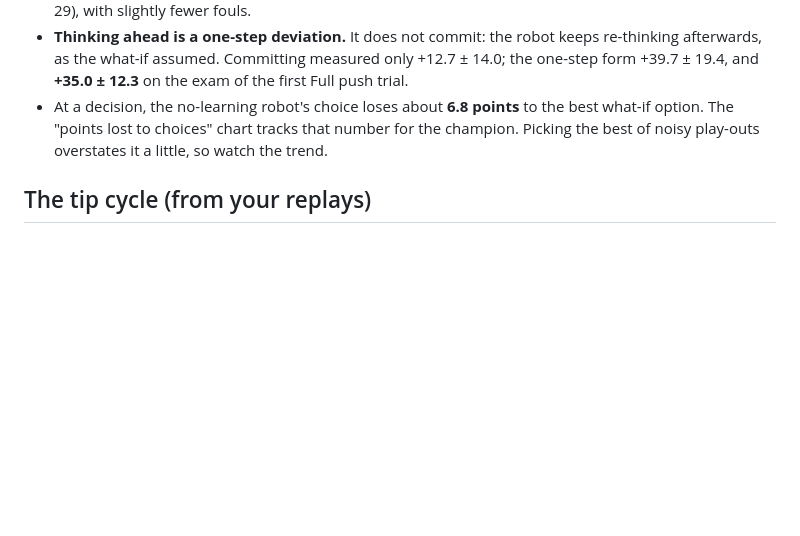
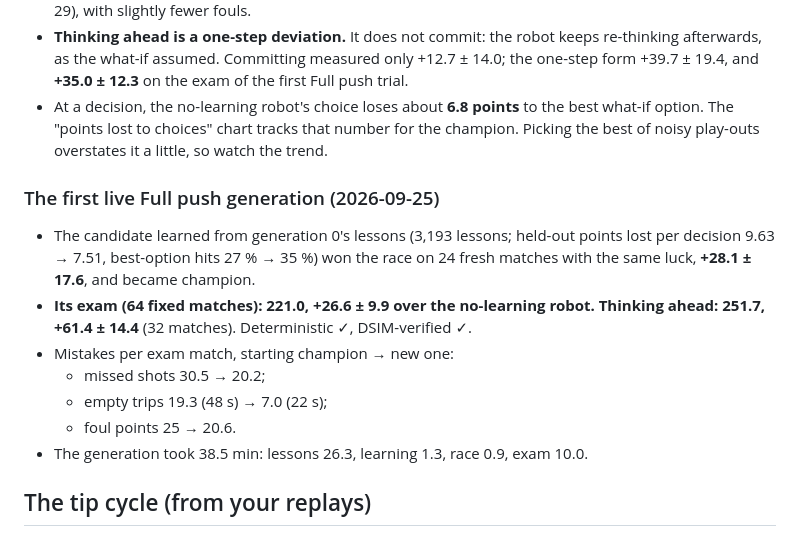
Before and after one commit to N0v4ont0p/FTC-Strategy-Reinforcement-Learning-Tool, a Markdown page: TRAINING.md, the part around the change. Rendered like a GitHub page; blank space fills up the shorter version.

Commit message:
Docs: first live Full push generation — a learned champion, exam +26.6 over the no-learning robot, +61.4 thinking ahead; gate 72/72
Co-Authored-By: Claude Opus 5.5 <noreply@anthropic.com>

```diff
--- a/TRAINING.md
+++ b/TRAINING.md
@@ -105,6 +105,18 @@ Why this is sound:
   option. The "points lost to choices" chart tracks that number for the champion. Picking the best
   of noisy play-outs overstates it a little, so watch the trend.
 
+### The first live Full push generation (2026-09-25)
+- The candidate learned from generation 0's lessons (3,193 lessons; held-out points lost per
+  decision 9.63 → 7.51, best-option hits 27 % → 35 %) won the race on 24 fresh matches with the
+  same luck, **+28.1 ± 17.6**, and became champion.
+- **Its exam (64 fixed matches): 221.0, +26.6 ± 9.9 over the no-learning robot. Thinking ahead:
+  251.7, +61.4 ± 14.4** (32 matches). Deterministic ✓, DSIM-verified ✓.
+- Mistakes per exam match, starting champion → new one:
+  - missed shots 30.5 → 20.2;
+  - empty trips 19.3 (48 s) → 7.0 (22 s);
+  - foul points 25 → 20.6.
+- The generation took 38.5 min: lessons 26.3, learning 1.3, race 0.9, exam 10.0.
+
 ## The tip cycle (from your replays)
 
 Measured on your 7 replays: a tip every 4.3 s, about 9 shots per tip, the robot about 44 in from its
```
Also changed, not shown: PLAN.md (+2 -0 lines).
